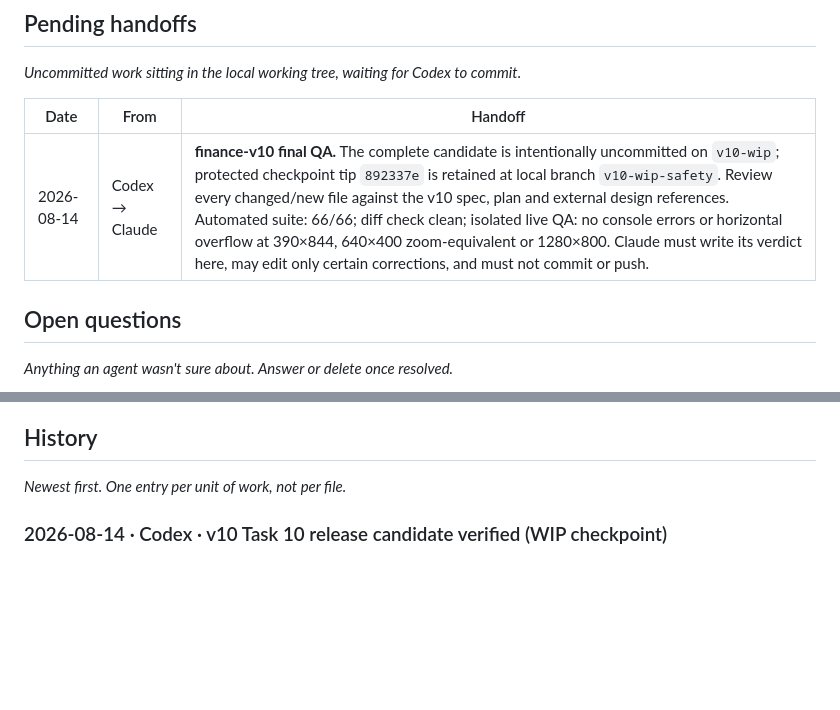
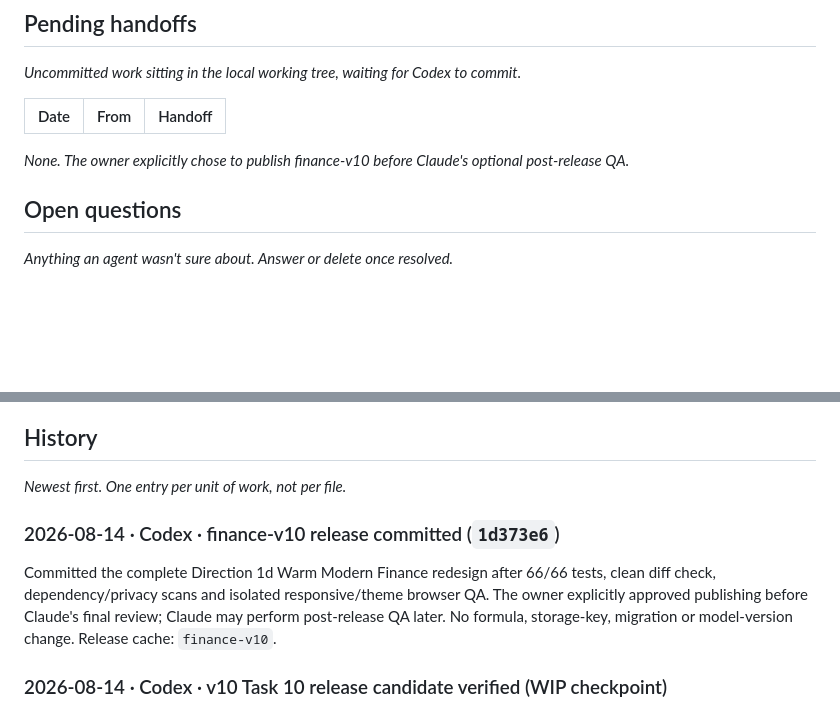
Before and after one commit to KhaldounAlhaj/finance-tracker, a Markdown page: COLLAB-LOG.md, 2 parts joined by grey strips. Drawn GitHub-style; blank space fills up the shorter version.

Commit message:
Record finance-v10 release handoff

```diff
--- a/COLLAB-LOG.md
+++ b/COLLAB-LOG.md
@@ -27,7 +27,7 @@ _Uncommitted work sitting in the local working tree, waiting for Codex to commit
 
 | Date | From | Handoff |
 |---|---|---|
-| 2026-08-14 | Codex → Claude | **finance-v10 final QA.** The complete candidate is intentionally uncommitted on `v10-wip`; protected checkpoint tip `892337e` is retained at local branch `v10-wip-safety`. Review every changed/new file against the v10 spec, plan and external design references. Automated suite: 66/66; diff check clean; isolated live QA: no console errors or horizontal overflow at 390×844, 640×400 zoom-equivalent or 1280×800. Claude must write its verdict here, may edit only certain corrections, and must not commit or push. |
+_None. The owner explicitly chose to publish finance-v10 before Claude's optional post-release QA._
 
 ## Open questions
 
@@ -41,6 +41,9 @@ _Anything an agent wasn't sure about. Answer or delete once resolved._
 ## History
 
 _Newest first. One entry per unit of work, not per file._
+
+### 2026-08-14 · Codex · finance-v10 release committed (`1d373e6`)
+Committed the complete Direction 1d Warm Modern Finance redesign after 66/66 tests, clean diff check, dependency/privacy scans and isolated responsive/theme browser QA. The owner explicitly approved publishing before Claude's final review; Claude may perform post-release QA later. No formula, storage-key, migration or model-version change. Release cache: `finance-v10`.
 
 ### 2026-08-14 · Codex · v10 Task 10 release candidate verified (WIP checkpoint)
 Bumped the offline cache to `finance-v10`, added the v10 changelog, regenerated documentation and redrew the `index.html` map. Complete automated verification passes 66/66; `git diff --check` is clean; runtime dependency scan is empty; focused privacy scan found no listed personal names, banks, former card digits or known real figures; finance-core fixture outputs remain protected by all 23 finance tests. Live isolated-origin QA found no console warnings/errors, phone/laptop/zoom-equivalent overflow, shell-width or theme-token defects. Task 9 checkpoint: `f5236fc`.
```
